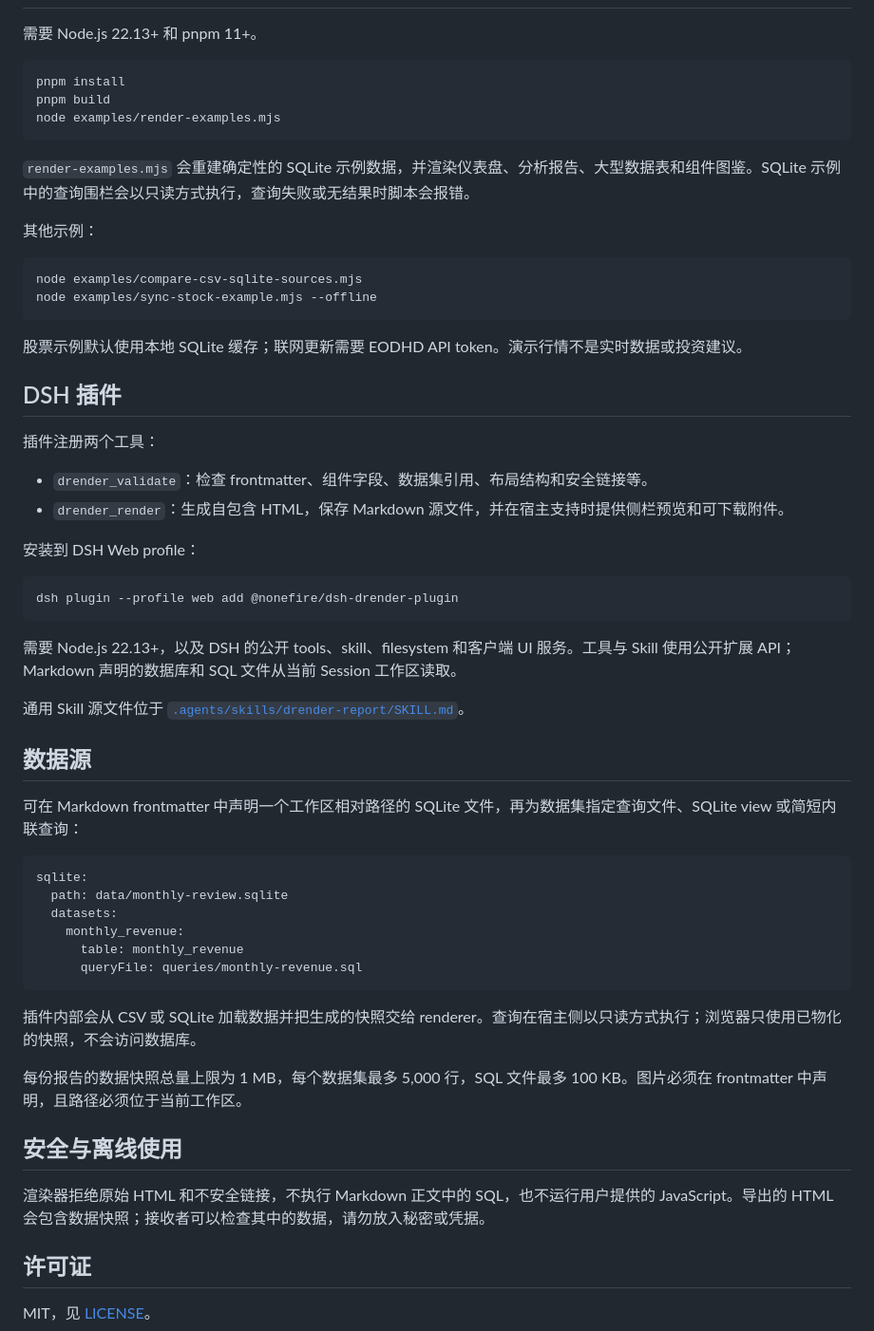
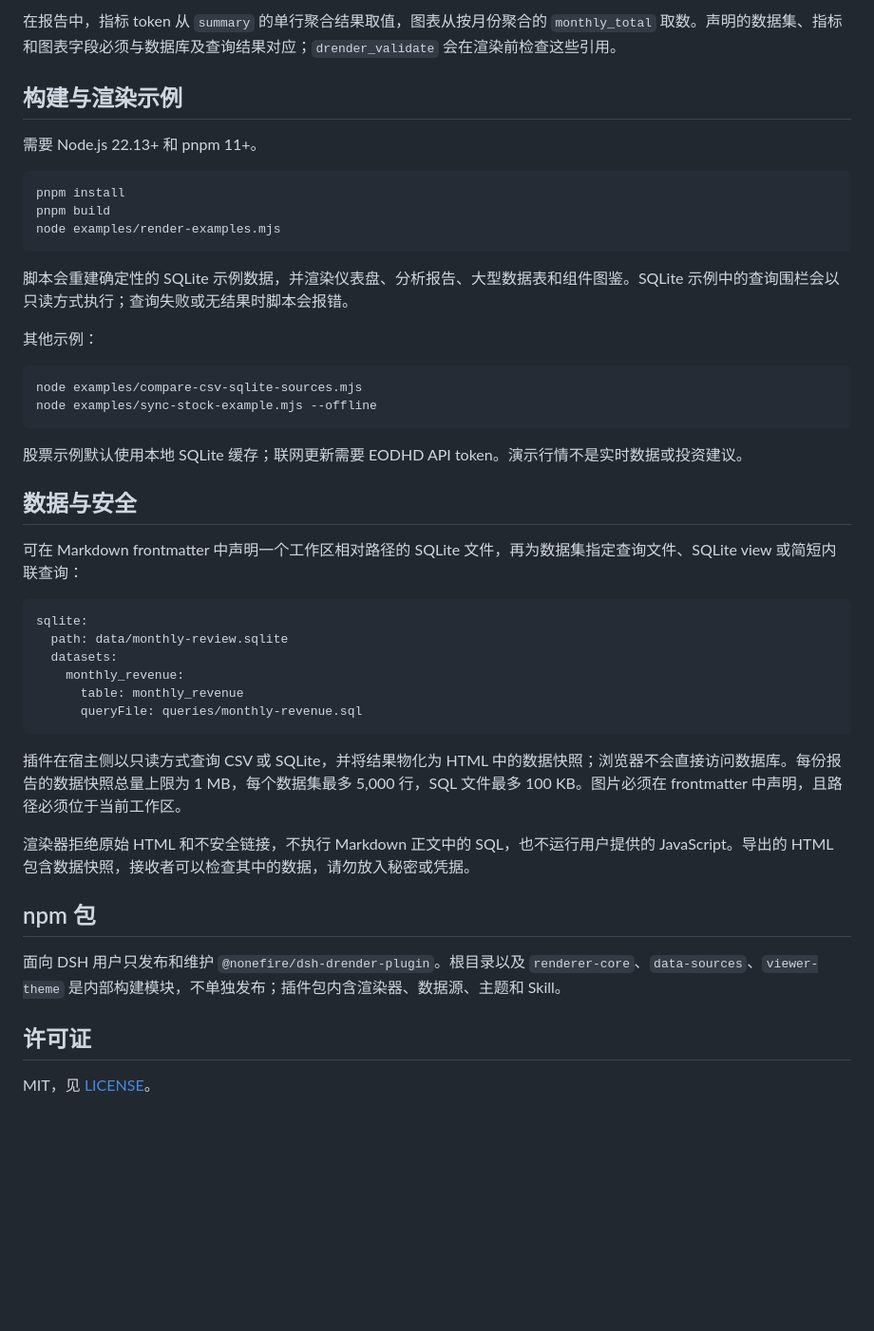
Before and after one commit to NoneFire/drender, a Markdown page: README.md, the part around one of its changes. Shown at 95% size. GitHub-like rendering; blank space fills up the shorter version.

````diff
--- a/README.md
+++ b/README.md
@@ -23,3 +109,6 @@
+在报告中，指标 token 从 `summary` 的单行聚合结果取值，图表从按月份聚合的 `monthly_total` 取数。声明的数据集、指标和图表字段必须与数据库及查询结果对应；`drender_validate` 会在渲染前检查这些引用。
+
+## 构建与渲染示例
 
 需要 Node.js 22.13+ 和 pnpm 11+。
 
@@ -29,7 +118,7 @@ pnpm build
 node examples/render-examples.mjs
 ```
 
-`render-examples.mjs` 会重建确定性的 SQLite 示例数据，并渲染仪表盘、分析报告、大型数据表和组件图鉴。SQLite 示例中的查询围栏会以只读方式执行，查询失败或无结果时脚本会报错。
+脚本会重建确定性的 SQLite 示例数据，并渲染仪表盘、分析报告、大型数据表和组件图鉴。SQLite 示例中的查询围栏会以只读方式执行；查询失败或无结果时脚本会报错。
 
 其他示例：
 
@@ -40,24 +129,7 @@ node examples/sync-stock-example.mjs --offline
 
 股票示例默认使用本地 SQLite 缓存；联网更新需要 EODHD API token。演示行情不是实时数据或投资建议。
 
-## DSH 插件
-
-插件注册两个工具：
-
-- `drender_validate`：检查 frontmatter、组件字段、数据集引用、布局结构和安全链接等。
-- `drender_render`：生成自包含 HTML，保存 Markdown 源文件，并在宿主支持时提供侧栏预览和可下载附件。
-
-安装到 DSH Web profile：
-
-```sh
-dsh plugin --profile web add @nonefire/dsh-drender-plugin
-```
-
-需要 Node.js 22.13+，以及 DSH 的公开 tools、skill、filesystem 和客户端 UI 服务。工具与 Skill 使用公开扩展 API；Markdown 声明的数据库和 SQL 文件从当前 Session 工作区读取。
-
-通用 Skill 源文件位于 [`.agents/skills/drender-report/SKILL.md`](.agents/skills/drender-report/SKILL.md)。
-
-## 数据源
+## 数据与安全
 
 可在 Markdown frontmatter 中声明一个工作区相对路径的 SQLite 文件，再为数据集指定查询文件、SQLite view 或简短内联查询：
 
@@ -70,13 +142,13 @@ sqlite:
       queryFile: queries/monthly-revenue.sql
 ```
 
-插件内部会从 CSV 或 SQLite 加载数据并把生成的快照交给 renderer。查询在宿主侧以只读方式执行；浏览器只使用已物化的快照，不会访问数据库。
+插件在宿主侧以只读方式查询 CSV 或 SQLite，并将结果物化为 HTML 中的数据快照；浏览器不会直接访问数据库。每份报告的数据快照总量上限为 1 MB，每个数据集最多 5,000 行，SQL 文件最多 100 KB。图片必须在 frontmatter 中声明，且路径必须位于当前工作区。
 
-每份报告的数据快照总量上限为 1 MB，每个数据集最多 5,000 行，SQL 文件最多 100 KB。图片必须在 frontmatter 中声明，且路径必须位于当前工作区。
+渲染器拒绝原始 HTML 和不安全链接，不执行 Markdown 正文中的 SQL，也不运行用户提供的 JavaScript。导出的 HTML 包含数据快照，接收者可以检查其中的数据，请勿放入秘密或凭据。
 
-## 安全与离线使用
+## npm 包
 
-渲染器拒绝原始 HTML 和不安全链接，不执行 Markdown 正文中的 SQL，也不运行用户提供的 JavaScript。导出的 HTML 会包含数据快照；接收者可以检查其中的数据，请勿放入秘密或凭据。
+面向 DSH 用户只发布和维护 `@nonefire/dsh-drender-plugin`。根目录以及 `renderer-core`、`data-sources`、`viewer-theme` 是内部构建模块，不单独发布；插件包内含渲染器、数据源、主题和 Skill。
 
 ## 许可证
 
````
Also changed, not shown: other parts of README.md (+100 -14 lines), examples/assets/dashboard-preview.png (added), examples/assets/template-gallery-preview.png (added), 3 other files.
